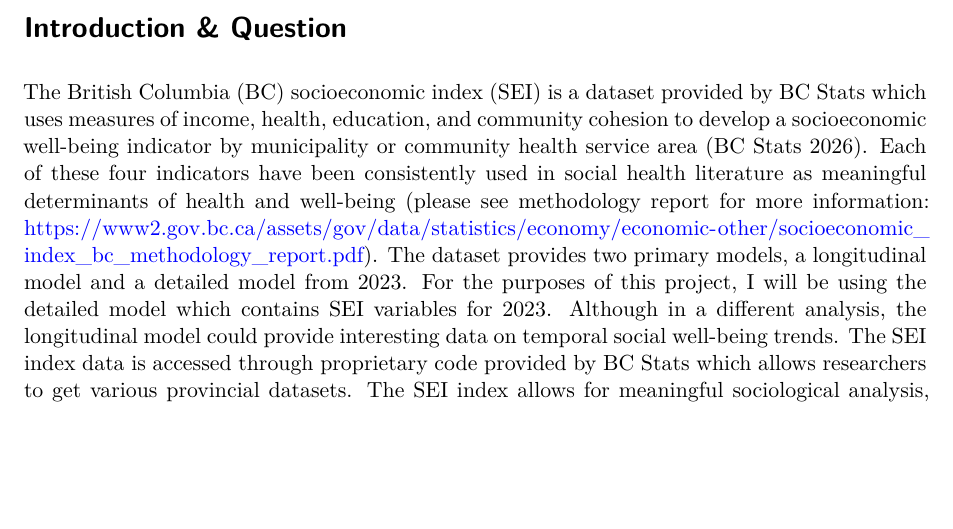
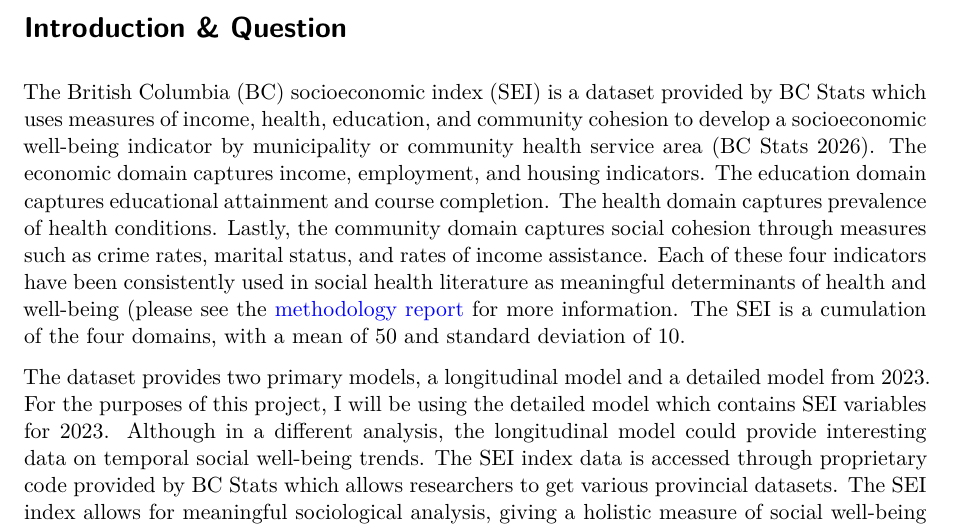
Before and after one commit to dlarocque22/SOCI502_Data_Story, a Quarto document (Milestone_one.qmd): part of page 1 of 3, cut so that both start at the same text, the shorter picture padded with empty space. Rendered offline with R 4.5, knitr and Pandoc in place of Quarto, then LaTeX, with nearby package versions; some code elsewhere in the file could not run offline.

Commit message:
More editing in the intro and code.

```diff
--- a/Milestone_one.qmd
+++ b/Milestone_one.qmd
@@ -7,12 +7,13 @@ bibliography: bibliography.bib
 
 # Introduction & Question
 
-The British Columbia (BC) socioeconomic index (SEI) is a dataset provided by
+  The British Columbia (BC) socioeconomic index (SEI) is a dataset provided by
 BC Stats which uses measures of income, health, education, and community
 cohesion to develop a socioeconomic well-being indicator by municipality or community health
-service area [@bcstats2026sei]. Each of these four indicators have been consistently
-used in social health literature as meaningful determinants of health and well-being
-(please see methodology report for more information: https://www2.gov.bc.ca/assets/gov/data/statistics/economy/economic-other/socioeconomic_index_bc_methodology_report.pdf). The dataset provides two primary models, a longitudinal model and
+service area [@bcstats2026sei]. The economic domain captures income, employment, and housing indicators. The education domain captures educational attainment and course completion. The health domain captures prevalence of health conditions. Lastly, the community domain captures social cohesion through measures such as crime rates, marital status, and rates of income assistance. Each of these four indicators have been consistently used in social health literature as meaningful determinants of health and well-being (please see the [methodology report](https://www2.gov.bc.ca/assets/gov/data/statistics/economy/economic-other/socioeconomic_index_bc_methodology_report.pdf) for more information. The SEI is a cumulation of the four
+domains, with a mean of 50 and standard deviation of 10.
+
+  The dataset provides two primary models, a longitudinal model and
 a detailed model from 2023. For the purposes of this project, I will be using
 the detailed model which contains SEI variables for 2023. Although in a different analysis, the longitudinal model could provide interesting data on temporal social well-being trends.
 The SEI index data is accessed through proprietary code provided by BC Stats which allows researchers to get various provincial datasets. The SEI index allows for meaningful sociological analysis, giving a holistic measure of social well-being across municipal regions in the province. As such, I plan to use this dataset to undertake a exploratory descriptive analysis of SEI scores across municipal regions. To achieve this, I will ask the following research
```
Also changed, not shown: Milestone_one.qmd (14 more changed lines).
